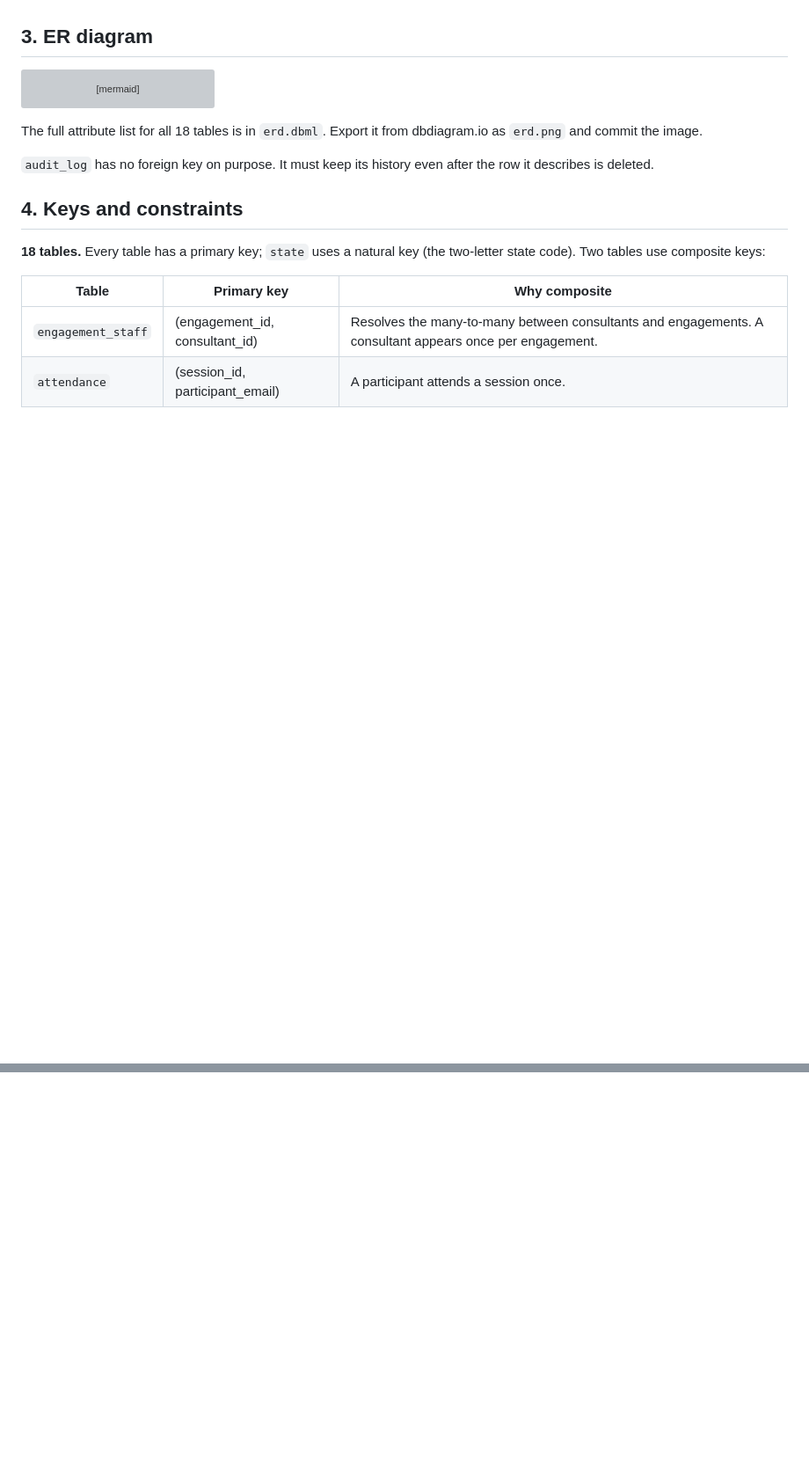
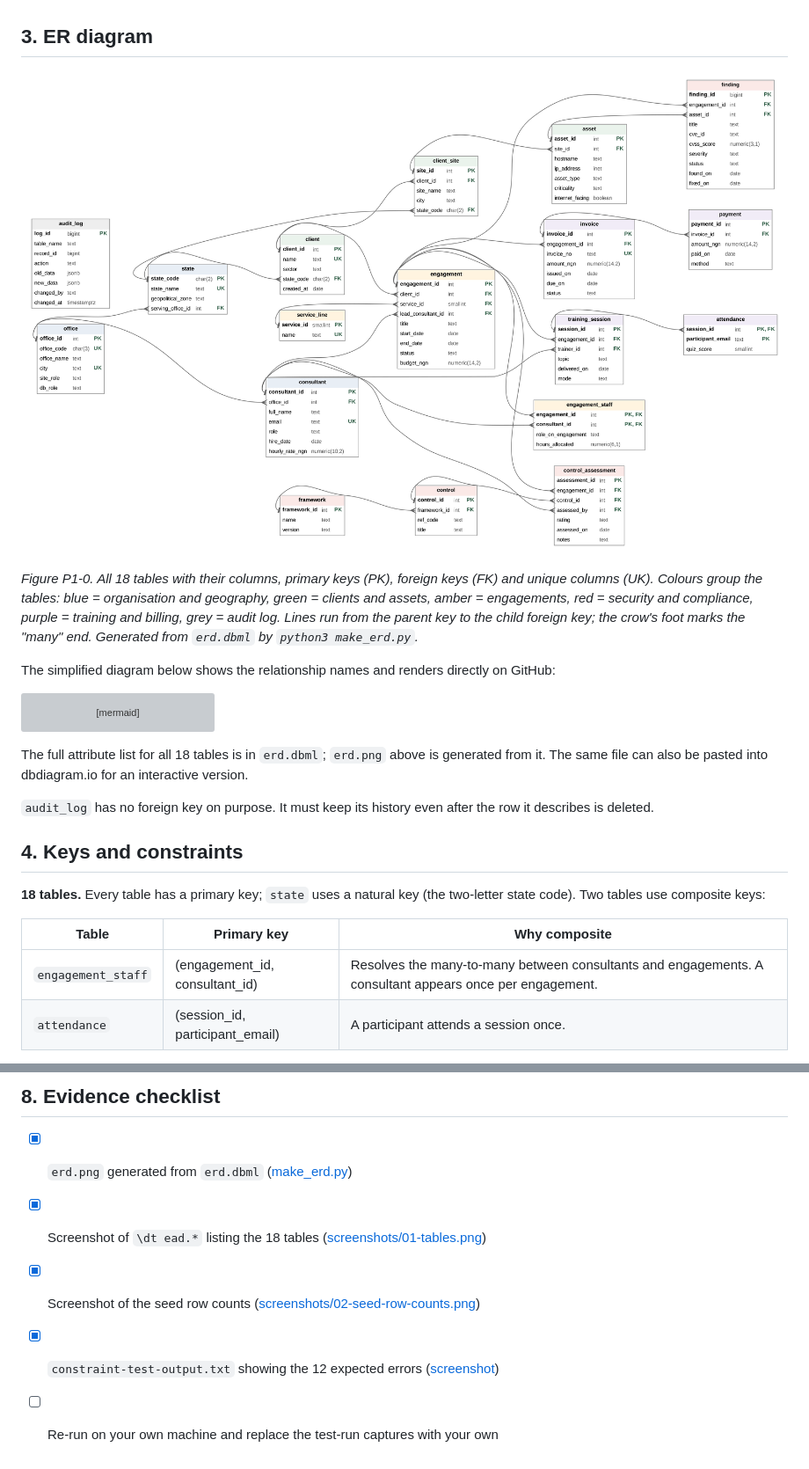
Before and after one commit to Osita-Odo/MIVA-Data-Base-Management-for-Terracyb-Consulting, a Markdown page: portfolio-1-database-design/README.md, 2 parts joined by grey strips. Shown at 88% size. Drawn GitHub-style; pictures changed too: portfolio-1-database-design/erd.png (added); blank space fills up the shorter version; grey boxes are pictures that could not be loaded.

````diff
--- a/portfolio-1-database-design/README.md
+++ b/portfolio-1-database-design/README.md
@@ -45,6 +71,12 @@ The EAD supports these operations:
 - keep an audit trail of every change to a finding.
 
 ## 3. ER diagram
+
+![ER diagram of the 18 EAD tables](erd.png)
+
+*Figure P1-0. All 18 tables with their columns, primary keys (PK), foreign keys (FK) and unique columns (UK). Colours group the tables: blue = organisation and geography, green = clients and assets, amber = engagements, red = security and compliance, purple = training and billing, grey = audit log. Lines run from the parent key to the child foreign key; the crow's foot marks the "many" end. Generated from `erd.dbml` by `python3 make_erd.py`.*
+
+The simplified diagram below shows the relationship names and renders directly on GitHub:
 
 ```mermaid
 erDiagram
@@ -131,7 +163,7 @@ erDiagram
     }
 ```
 
-The full attribute list for all 18 tables is in `erd.dbml`. Export it from dbdiagram.io as `erd.png` and commit the image.
+The full attribute list for all 18 tables is in `erd.dbml`; `erd.png` above is generated from it. The same file can also be pasted into dbdiagram.io for an interactive version.
 
 `audit_log` has no foreign key on purpose. It must keep its history even after the row it describes is deleted.
 
@@ -229,0 +273,7 @@ All names, organisations, hostnames and IP addresses in the seed data are fictit
+## 8. Evidence checklist
+
+- [x] `erd.png` generated from `erd.dbml` ([make_erd.py](make_erd.py))
+- [x] Screenshot of `\dt ead.*` listing the 18 tables ([screenshots/01-tables.png](screenshots/01-tables.png))
+- [x] Screenshot of the seed row counts ([screenshots/02-seed-row-counts.png](screenshots/02-seed-row-counts.png))
+- [x] `constraint-test-output.txt` showing the 12 expected errors ([screenshot](screenshots/03-constraint-tests.png))
+- [ ] Re-run on your own machine and replace the test-run captures with your own
````
Also changed, not shown: other parts of portfolio-1-database-design/README.md (+44 -7 lines), portfolio-1-database-design/screenshots/01-tables.png (added), portfolio-1-database-design/screenshots/02-seed-row-counts.png (added), portfolio-1-database-design/screenshots/03-constraint-tests.png (added), 3 other files.
